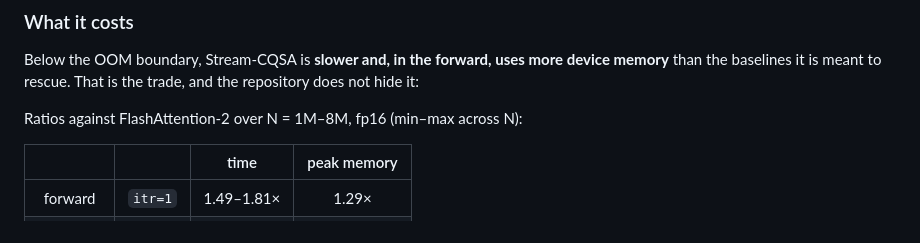
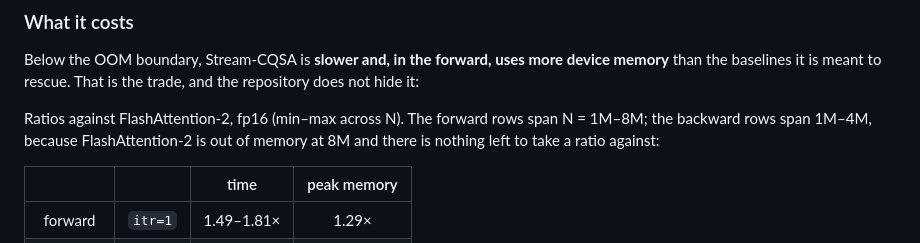
Before and after one commit to yiming-b/Stream-CQSA, a Markdown page: README.md, the part around the change. Drawn GitHub-style.

Commit message:
Results: the backward cost ratios span 1M-4M, not 1M-8M
FlashAttention-2 is out of memory at 8M in the backward, so the two backward
rows have nothing to take a ratio against there. The figures themselves are
correct -- checked cell by cell against the merged results -- but the range
label overstated their span.

Co-Authored-By: Claude Opus 5 <noreply@anthropic.com>

```diff
--- a/README.md
+++ b/README.md
@@ -151,7 +151,9 @@ Below the OOM boundary, Stream-CQSA is **slower and, in the forward, uses more
 device memory** than the baselines it is meant to rescue. That is the trade, and
 the repository does not hide it:
 
-Ratios against FlashAttention-2 over N = 1M–8M, fp16 (min–max across N):
+Ratios against FlashAttention-2, fp16 (min–max across N). The forward rows
+span N = 1M–8M; the backward rows span 1M–4M, because FlashAttention-2 is
+out of memory at 8M and there is nothing left to take a ratio against:
 
 | | | time | peak memory |
 |:---:|:---:|:---:|:---:|
```
